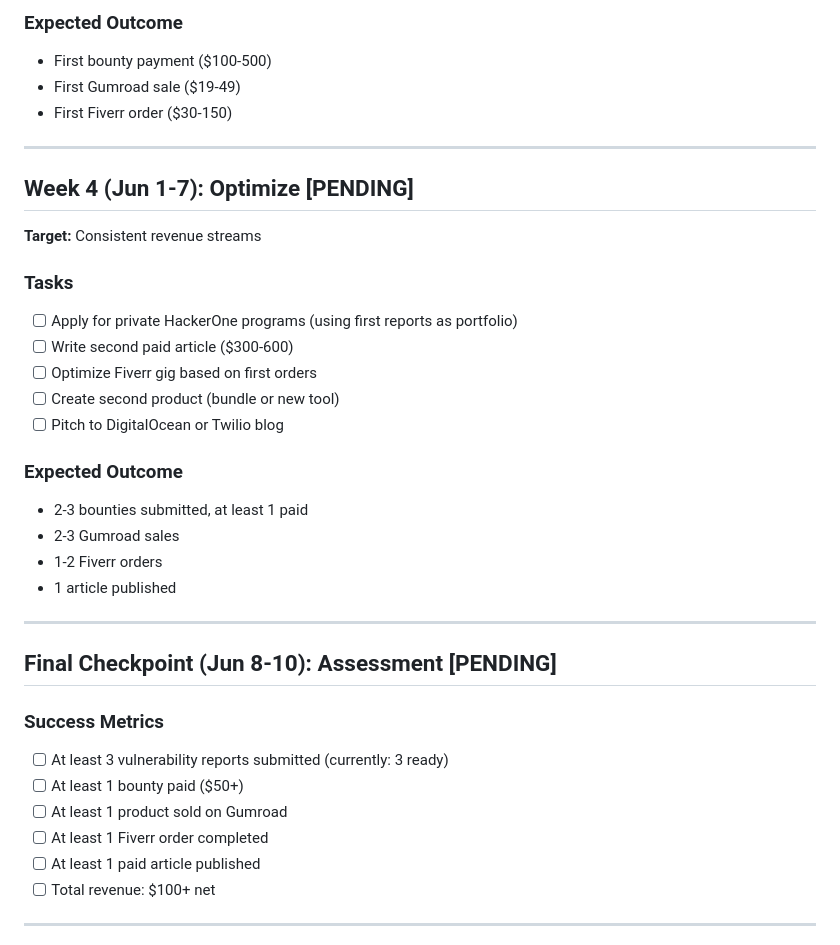
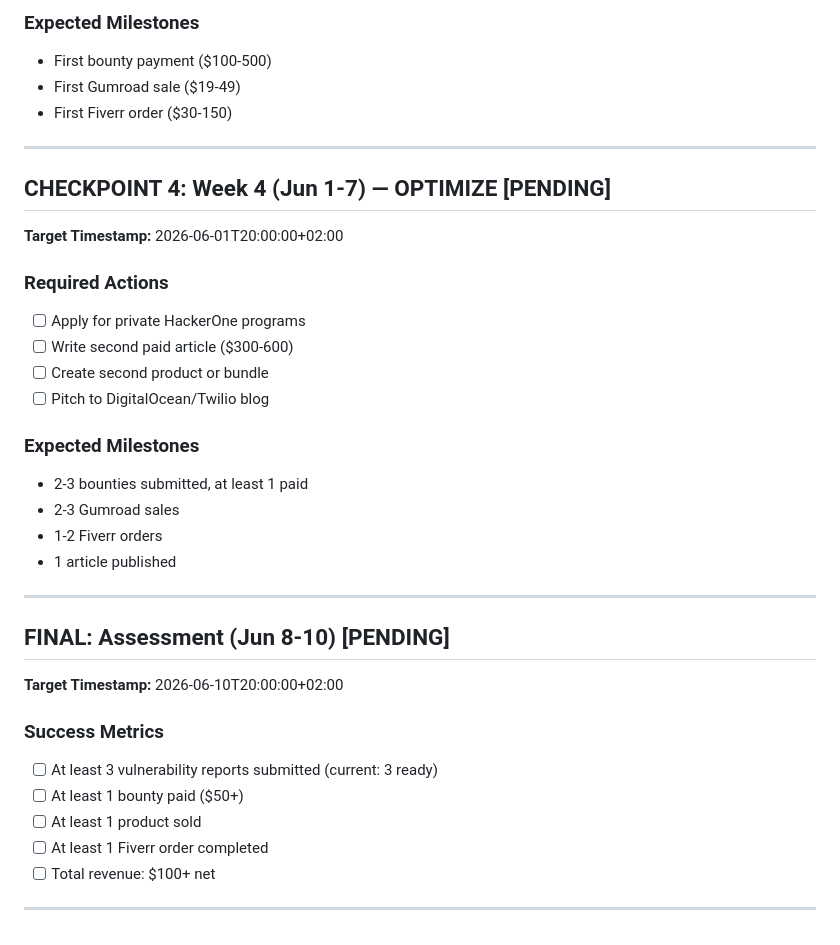
Before and after one commit to supergera13/winsec-audit-tool, a Markdown page: MILESTONE-TRACKING.md, the part around one of its changes. Drawn GitHub-style.

Commit message:
Final deliverables: comprehensive report, ethics doc, milestone checkpoints

```diff
--- a/MILESTONE-TRACKING.md
+++ b/MILESTONE-TRACKING.md
@@ -67,22 +77,21 @@
 
-### Expected Outcome
+### Expected Milestones
 - First bounty payment ($100-500)
 - First Gumroad sale ($19-49)
 - First Fiverr order ($30-150)
 
 ---
 
-## Week 4 (Jun 1-7): Optimize [PENDING]
-**Target:** Consistent revenue streams
+## CHECKPOINT 4: Week 4 (Jun 1-7) — OPTIMIZE [PENDING]
+**Target Timestamp:** 2026-06-01T20:00:00+02:00
 
-### Tasks
-- [ ] Apply for private HackerOne programs (using first reports as portfolio)
+### Required Actions
+- [ ] Apply for private HackerOne programs
 - [ ] Write second paid article ($300-600)
-- [ ] Optimize Fiverr gig based on first orders
-- [ ] Create second product (bundle or new tool)
-- [ ] Pitch to DigitalOcean or Twilio blog
+- [ ] Create second product or bundle
+- [ ] Pitch to DigitalOcean/Twilio blog
 
-### Expected Outcome
+### Expected Milestones
 - 2-3 bounties submitted, at least 1 paid
 - 2-3 Gumroad sales
 - 1-2 Fiverr orders
@@ -90,14 +99,14 @@
 
 ---
 
-## Final Checkpoint (Jun 8-10): Assessment [PENDING]
+## FINAL: Assessment (Jun 8-10) [PENDING]
+**Target Timestamp:** 2026-06-10T20:00:00+02:00
 
 ### Success Metrics
-- [ ] At least 3 vulnerability reports submitted (currently: 3 ready)
+- [ ] At least 3 vulnerability reports submitted (current: 3 ready)
 - [ ] At least 1 bounty paid ($50+)
-- [ ] At least 1 product sold on Gumroad
+- [ ] At least 1 product sold
 - [ ] At least 1 Fiverr order completed
-- [ ] At least 1 paid article published
 - [ ] Total revenue: $100+ net
 
 ---
```
Also changed, not shown: other parts of MILESTONE-TRACKING.md (+58 -48 lines), COMPREHENSIVE-REPORT.md (added, +284 -0 lines), ETHICS-AND-LEGAL.md (added, +141 -0 lines).
